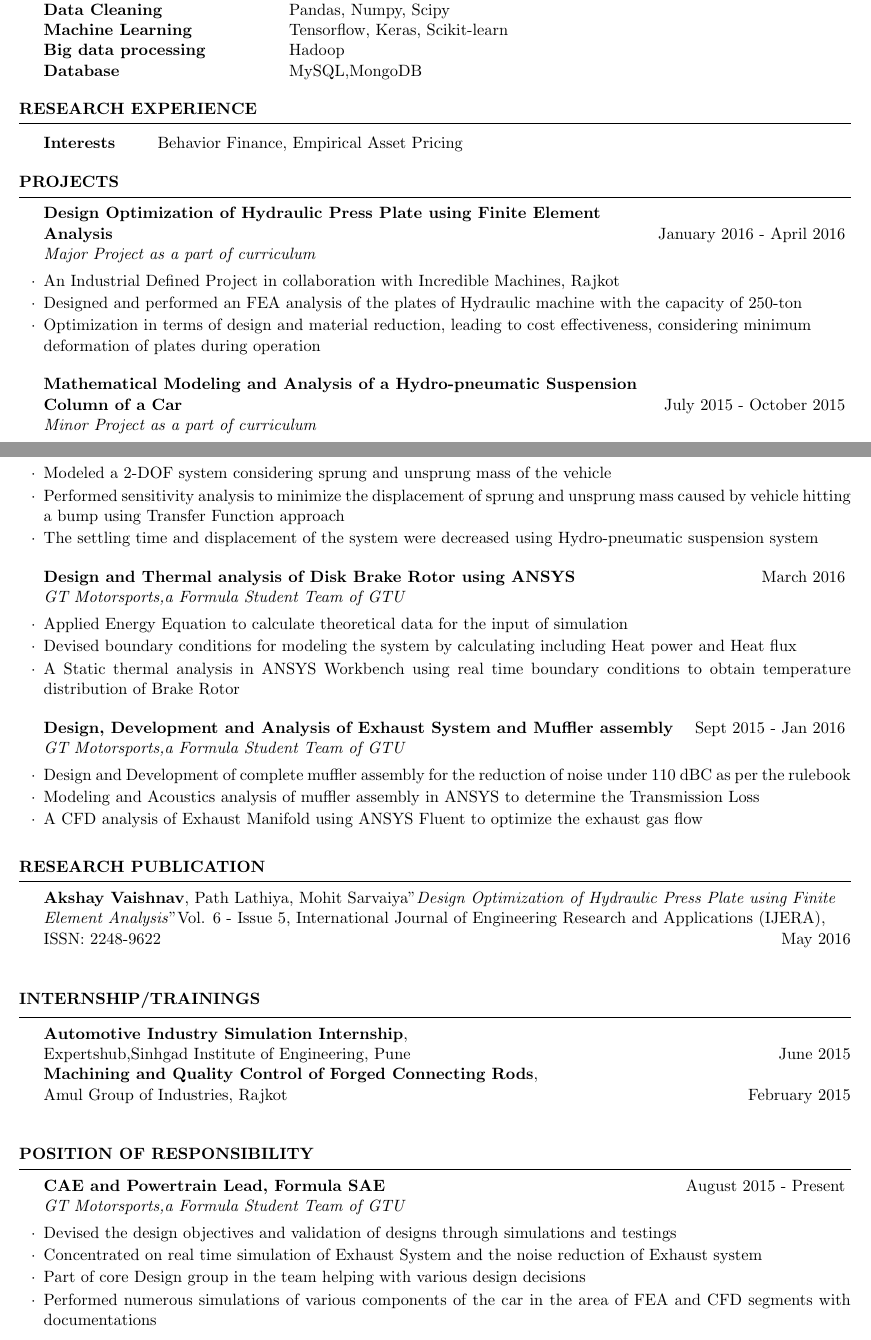
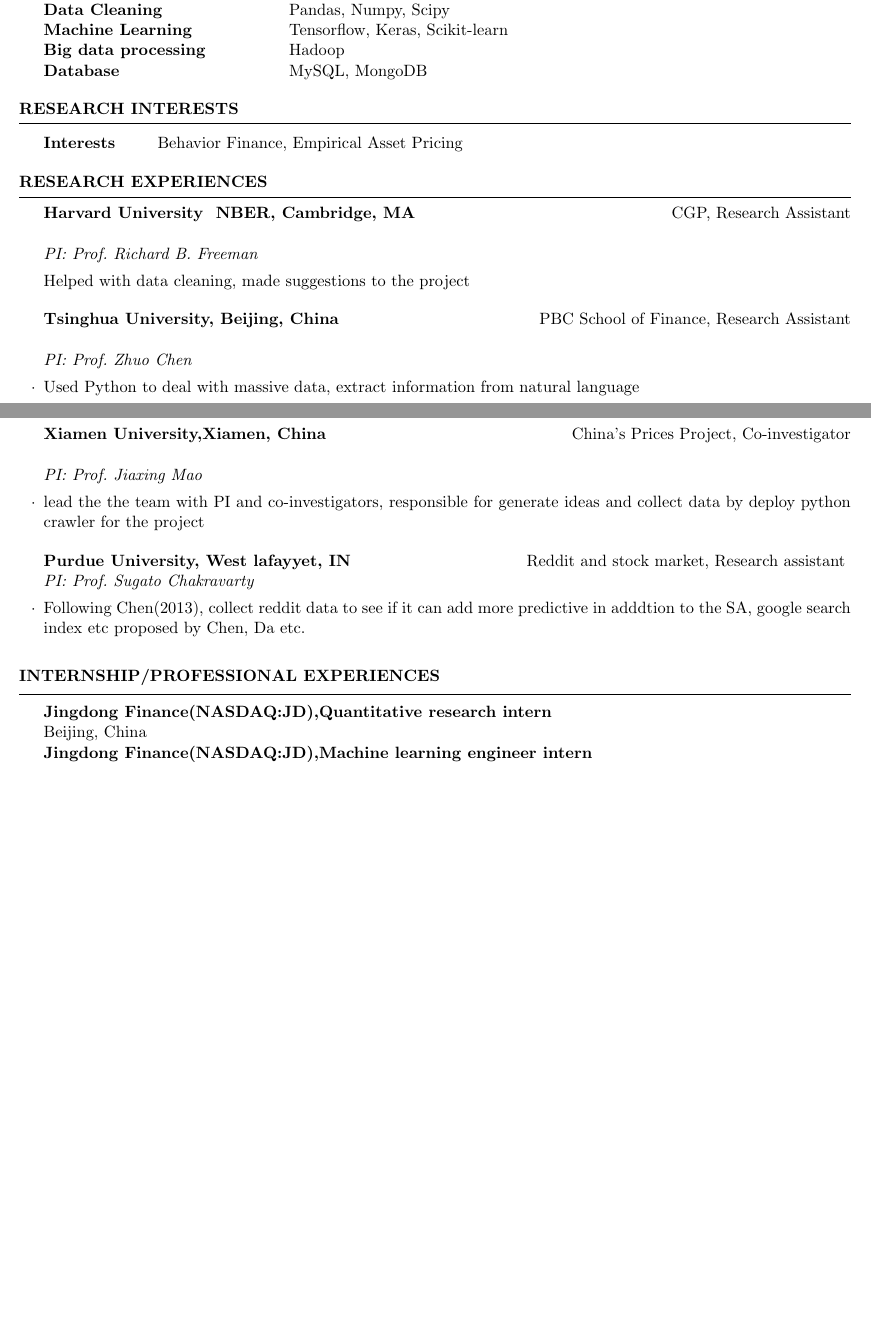
Before and after one commit to kevinskywalker/CV, a LaTeX CV (cv_4.tex): two parts of pages 1 and 2 of 3 before the commit and two parts of pages 1 and 2 of 2 after it, joined at a grey line, cut so that both start at the same text, the shorter picture padded with empty space. Compiled offline with pdfLaTeX.

Commit message:
Updates from ShareLaTeX

```diff
--- a/cv_4.tex
+++ b/cv_4.tex
@@ -107,7 +107,7 @@
 %	TECHNICAL STRENGTHS SECTION
 %----------------------------------------------------------------------------------------
 
-\begin{rSection}{research experience}
+\begin{rSection}{research Interests}
 
 \begin{tabular}{ @{} >{\bfseries}l @{\hspace{6ex}} l }
 Interests & Behavior Finance, Empirical Asset Pricing\\
@@ -118,53 +118,48 @@
 %-------------------------------------------------------------------------------
 %	PROJECTS
 
-\begin{rSection}{PROJECTS}
+\begin{rSection}{Research experiences}
 
-\begin{rSubsection}{Design Optimization of Hydraulic Press Plate using Finite Element
-\\Analysis} {January 2016 - April 2016}{Major Project as a part of curriculum}{}
-
-\item An Industrial Defined Project in collaboration with Incredible Machines, Rajkot
-\item Designed and performed an FEA analysis of the plates of Hydraulic machine with the capacity of 250-ton
-\item Optimization in terms of design and material reduction, leading to cost effectiveness, considering minimum \\deformation of plates during operation
+\begin{rSubsection}{Harvard University & NBER, Cambridge, MA}{CGP, Research Assistant
+\\} {PI: Prof.\ Richard B. Freeman}
+\item Helped with data cleaning, made suggestions to the project
 
 \end{rSubsection}
 
 %------------------------------------------------
 
-\begin{rSubsection}{Mathematical Modeling and Analysis of a Hydro-pneumatic Suspension
-\\Column of a Car}{July 2015 - October 2015}{Minor Project as a part of curriculum}{}
-\item Modeled a 2-DOF system considering sprung and unsprung mass of the vehicle
-\item Performed sensitivity analysis to minimize the displacement of sprung and unsprung mass caused by vehicle hitting a bump using Transfer Function approach
-\item The settling time and displacement of the system were decreased using Hydro-pneumatic suspension system
+\begin{rSubsection}{Tsinghua University, Beijing, China}{ PBC School of Finance, Research Assistant
+\\}{PI: Prof.\ Zhuo Chen}{}
+\item Used Python to deal with massive data, extract information from natural language
 
 \end{rSubsection}
 
 %-------------------------------------------------
 
 
-\begin{rSubsection}{Design and Thermal analysis of Disk Brake Rotor using ANSYS}{March 2016}{GT Motorsports,a Formula Student Team of GTU}{}
+\begin{rSubsection}{Xiamen University,Xiamen, China}{China's Prices Project,  Co-investigator
+\\}{PI: Prof.\ Jiaxing Mao}{}
 
-\item Applied Energy Equation to calculate theoretical data for the input of simulation
-\item Devised boundary conditions for modeling the system by calculating including Heat power and Heat flux
-\item A Static thermal analysis in ANSYS Workbench using real time boundary conditions to obtain temperature distribution of Brake Rotor
+\item lead the the team with PI and co-investigators, responsible for generate ideas and collect data by deploy python crawler for the project
 
 \end{rSubsection}
 
 %--------------------------------------------------
 
-\begin{rSubsection}{Design, Development and Analysis of Exhaust System and  Muffler assembly}{Sept 2015 - Jan 2016}{GT Motorsports,a Formula Student Team of GTU}{}
+\begin{rSubsection}{Purdue University, West lafayyet, IN}{Reddit and stock market, Research assistant}{PI: Prof.\ Sugato Chakravarty}
 
-\item Design and Development of complete muffler assembly for the reduction of noise under 110 dBC as per the rulebook
-\item Modeling and Acoustics analysis of muffler assembly in ANSYS to determine the  Transmission Loss
-\item A CFD analysis of Exhaust Manifold using ANSYS Fluent to optimize the exhaust gas flow
+\item Following Chen(2013), collect reddit data to see if it can add more predictive in adddtion to the SA, google search index etc proposed by Chen, Da etc.
+
 
 \end{rSubsection}
 
 \end{rSection}
 
-%--------------------------------------------------------------------------------------
-%   Research Publications
-%--------------------------------------------------------------------------------------
-\begin{rSection}{ Research Publication } \itemsep -3pt
 
-{\textbf{Akshay Vaishnav}, Path Lathiya, Mohit Sarvaiya"\textit{Design Optimization of Hydraulic Press Plate using Finite \\Element Analysis}"Vol. 6 - Issue 5, International Journal of Engineering Research and Applications (IJERA), \\ISSN: 2248-9622 } \hfill May 2016 \\
+%	INTERNSHIP
+%----------------------------------------------------------------------------------------
+
+\begin{rSection}{INTERNSHIP/professional experiences} \itemsep -3pt
+
+{\textbf{Jingdong Finance(NASDAQ:JD),Quantitative research intern} \\Beijing, China } \hfill  \\
+{\textbf{Jingdong Finance(NASDAQ:JD),Machine learning engineer intern} \\Beijing, China } \hfill  \\
@@ -178,19 +172,0 @@
-\begin{rSection}{INTERNSHIP/TRAININGS} \itemsep -3pt
-
-{\textbf{Automotive Industry Simulation Internship}, \\Expertshub,Sinhgad Institute of Engineering, Pune } \hfill June 2015 \\
-{\textbf{Machining and Quality Control of Forged Connecting Rods}, \\Amul Group of Industries, Rajkot} \hfill February 2015 \\
-
-\end{rSection}
-
- %-----------------------------------------------------------------------------
- % POSITION OF RESPONSIBILITY
- %-----------------------------------------------------------------------------
-
-\begin{rSection}{POSITION OF RESPONSIBILITY}
-
-\begin{rSubsection}{CAE and Powertrain Lead, Formula SAE}{August 2015 - Present}{GT Motorsports,a Formula Student Team of GTU}{}
-\item Devised the design objectives and validation of designs through simulations and testings
-\item Concentrated on real time simulation of Exhaust System and the noise reduction of Exhaust system
-\item Part of core Design group in the team helping with various design decisions
-\item Performed numerous simulations of various components of the car in the area of FEA and CFD segments with documentations
-\end{rSubsection}
```
Also changed, not shown: cv_4.tex (45 more changed lines).
